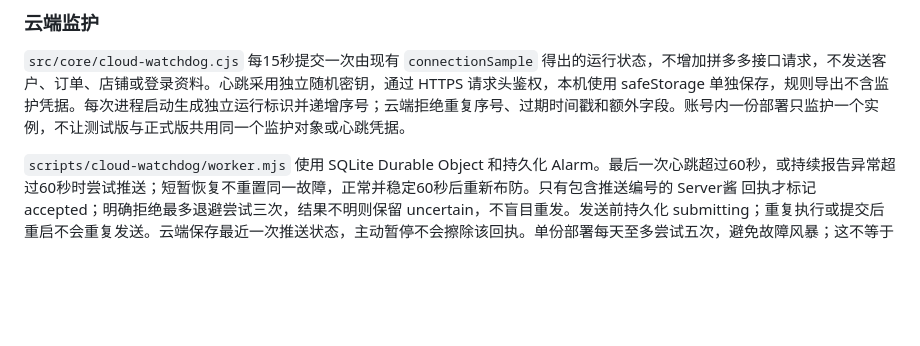
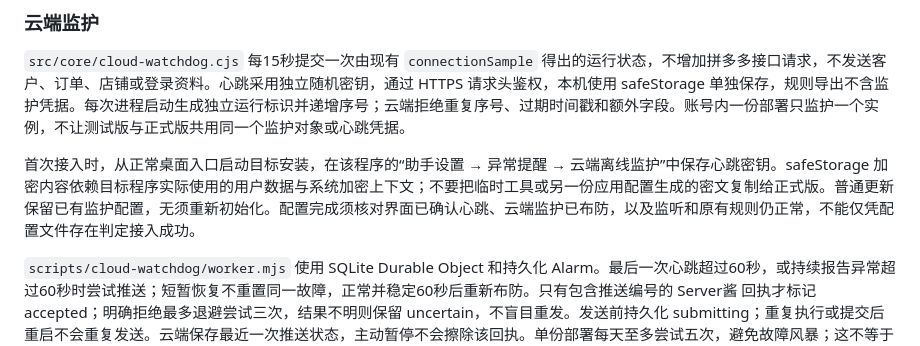
Before and after one commit to getinfo8888-sys/pdd-auto-delivery-assistant, a Markdown page: docs/开发说明.md, the part around the change. Rendered like a GitHub page; blank space fills up the shorter version.

```diff
--- a/docs/开发说明.md
+++ b/docs/开发说明.md
@@ -98,6 +98,8 @@ Windows 的 MSIX / 打包宿主可能给子进程继承 AppData 重定向。同
 
 `src/core/cloud-watchdog.cjs` 每15秒提交一次由现有 `connectionSample` 得出的运行状态，不增加拼多多接口请求，不发送客户、订单、店铺或登录资料。心跳采用独立随机密钥，通过 HTTPS 请求头鉴权，本机使用 safeStorage 单独保存，规则导出不含监护凭据。每次进程启动生成独立运行标识并递增序号；云端拒绝重复序号、过期时间戳和额外字段。账号内一份部署只监护一个实例，不让测试版与正式版共用同一个监护对象或心跳凭据。
 
+首次接入时，从正常桌面入口启动目标安装，在该程序的“助手设置 → 异常提醒 → 云端离线监护”中保存心跳密钥。safeStorage 加密内容依赖目标程序实际使用的用户数据与系统加密上下文；不要把临时工具或另一份应用配置生成的密文复制给正式版。普通更新保留已有监护配置，无须重新初始化。配置完成须核对界面已确认心跳、云端监护已布防，以及监听和原有规则仍正常，不能仅凭配置文件存在判定接入成功。
+
 `scripts/cloud-watchdog/worker.mjs` 使用 SQLite Durable Object 和持久化 Alarm。最后一次心跳超过60秒，或持续报告异常超过60秒时尝试推送；短暂恢复不重置同一故障，正常并稳定60秒后重新布防。只有包含推送编号的 Server酱 回执才标记 accepted；明确拒绝最多退避尝试三次，结果不明则保留 uncertain，不盲目重发。发送前持久化 submitting；重复执行或提交后重启不会重复发送。云端保存最近一次推送状态，主动暂停不会擦除该回执。单份部署每天至多尝试五次，避免故障风暴；这不等于绕过推送服务自己的账号总额度。
 
 客户端在拿到云端已配置推送渠道的心跳回执前保留原有本机手机提醒。确认后由云端负责手机故障提醒，本机桌面提示继续工作，避免两个通道同时重复提交。普通设置保存仍保留监听状态；关闭监护要求先由用户手动暂停监听，再取得云端暂停回执。运行、异常与暂停状态切换时优先提交，不额外等满15秒。直接关机、退出或程序崩溃不自动解除云端监护。维护前应主动暂停并确认，断网时无法提交的暂停不能显示成已完成。本机 `cloud-watchdog.jsonl` 记录状态变化和 HTTP 状态码，不记录密钥、客户资料、响应正文或每条正常心跳。
```
Also changed, not shown: README.md (+2 -2 lines), docs/使用说明.md (+1 -1 lines).
